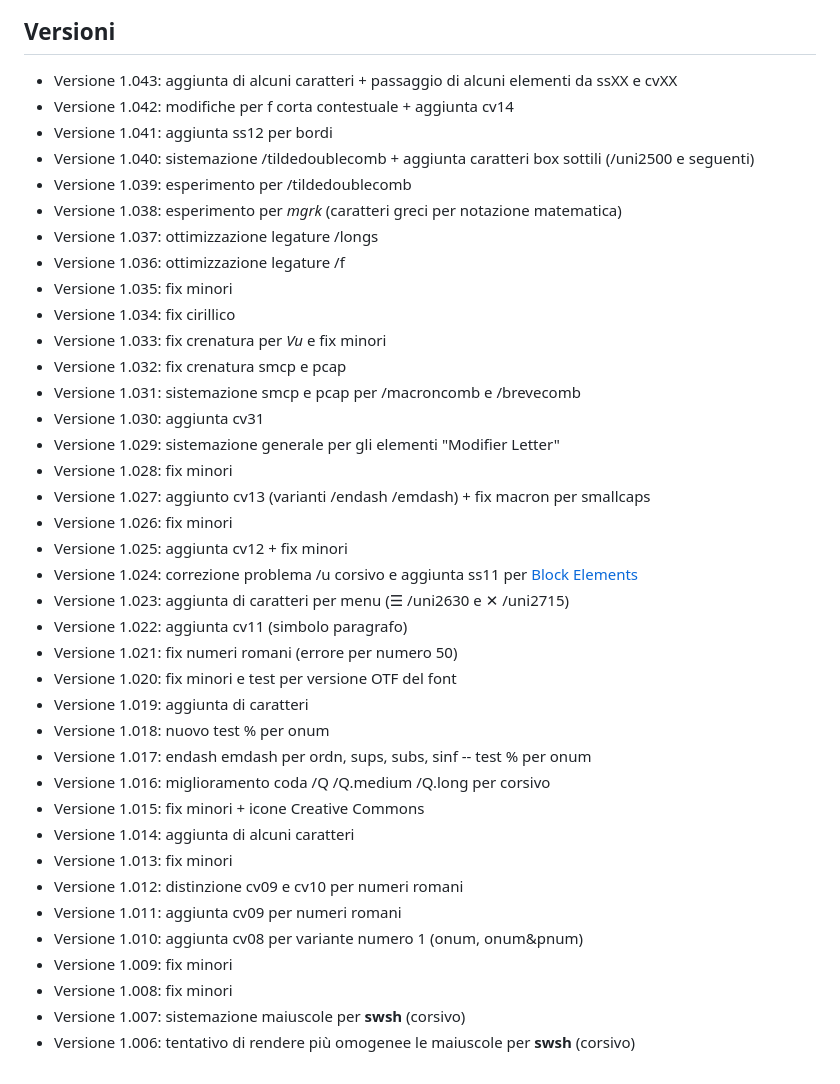
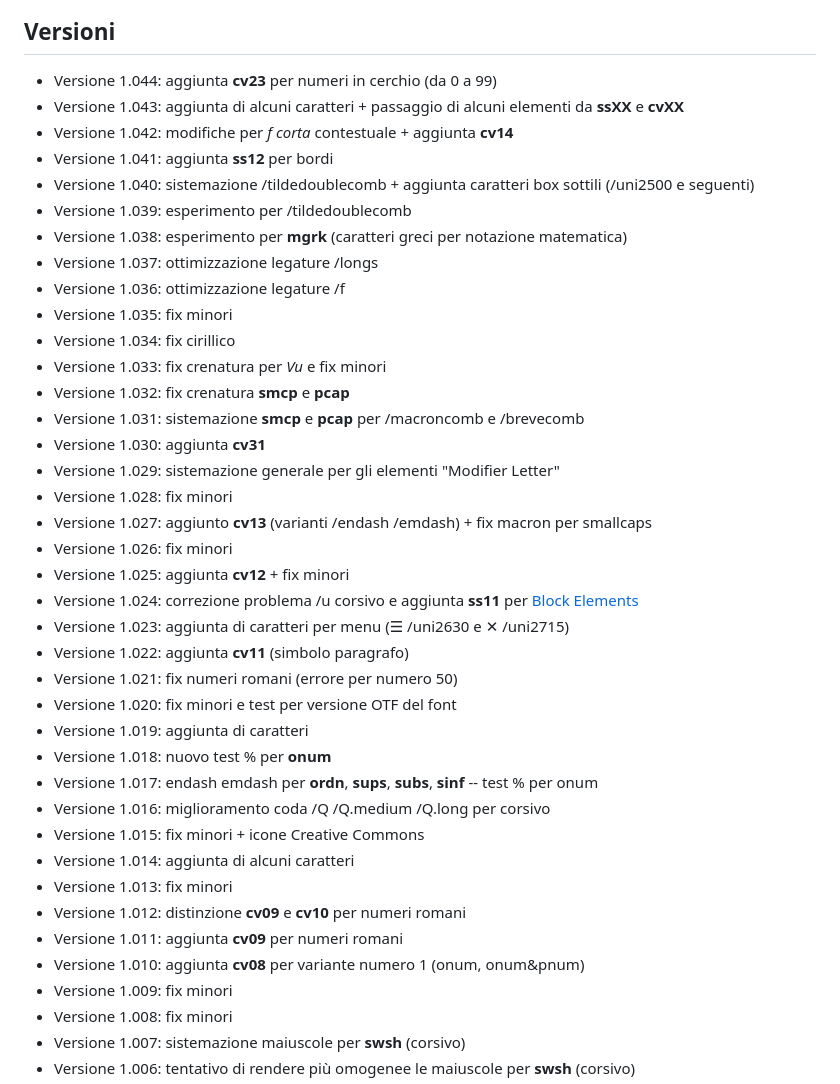
Before and after one commit to m-casanova/Garamontio, a Markdown page: README.md, the part around one of its changes. GitHub-like rendering.

```diff
--- a/README.md
+++ b/README.md
@@ -101,40 +101,41 @@ Si possono anche utilizzare capolettera cinquecenteschi come [Capo Nodi](https:/
 ![image](images/garamontio_98.jpg)
 
 ## Versioni
-- Versione 1.043: aggiunta di alcuni caratteri + passaggio di alcuni elementi da ssXX e cvXX
-- Versione 1.042: modifiche per f corta contestuale + aggiunta cv14
-- Versione 1.041: aggiunta ss12 per bordi
+- Versione 1.044: aggiunta __cv23__ per numeri in cerchio (da 0 a 99)
+- Versione 1.043: aggiunta di alcuni caratteri + passaggio di alcuni elementi da __ssXX__ e __cvXX__
+- Versione 1.042: modifiche per _f corta_ contestuale + aggiunta __cv14__
+- Versione 1.041: aggiunta __ss12__ per bordi
 - Versione 1.040: sistemazione /tildedoublecomb + aggiunta caratteri box sottili (/uni2500 e seguenti)
 - Versione 1.039: esperimento per /tildedoublecomb
-- Versione 1.038: esperimento per _mgrk_ (caratteri greci per notazione matematica)
+- Versione 1.038: esperimento per __mgrk__ (caratteri greci per notazione matematica)
 - Versione 1.037: ottimizzazione legature /longs
 - Versione 1.036: ottimizzazione legature /f
 - Versione 1.035: fix minori
 - Versione 1.034: fix cirillico
 - Versione 1.033: fix crenatura per _Vu_ e fix minori
-- Versione 1.032: fix crenatura smcp e pcap
-- Versione 1.031: sistemazione smcp e pcap per /macroncomb e /brevecomb
-- Versione 1.030: aggiunta cv31
+- Versione 1.032: fix crenatura __smcp__ e __pcap__
+- Versione 1.031: sistemazione __smcp__ e __pcap__ per /macroncomb e /brevecomb
+- Versione 1.030: aggiunta __cv31__
 - Versione 1.029: sistemazione generale per gli elementi "Modifier Letter"
 - Versione 1.028: fix minori
-- Versione 1.027: aggiunto cv13 (varianti /endash /emdash) + fix macron per smallcaps
+- Versione 1.027: aggiunto __cv13__ (varianti /endash /emdash) + fix macron per smallcaps
 - Versione 1.026: fix minori
-- Versione 1.025: aggiunta cv12 + fix minori
-- Versione 1.024: correzione problema /u corsivo e aggiunta ss11 per [Block Elements](https://it.wikipedia.org/wiki/Block_Elements)
+- Versione 1.025: aggiunta __cv12__ + fix minori
+- Versione 1.024: correzione problema /u corsivo e aggiunta __ss11__ per [Block Elements](https://it.wikipedia.org/wiki/Block_Elements)
 - Versione 1.023: aggiunta di caratteri per menu (☰ /uni2630 e ✕ /uni2715)
-- Versione 1.022: aggiunta cv11 (simbolo paragrafo)
+- Versione 1.022: aggiunta __cv11__ (simbolo paragrafo)
 - Versione 1.021: fix numeri romani (errore per numero 50)
 - Versione 1.020: fix minori e test per versione OTF del font
 - Versione 1.019: aggiunta di caratteri
-- Versione 1.018: nuovo test % per onum
-- Versione 1.017: endash emdash per ordn, sups, subs, sinf -- test % per onum
+- Versione 1.018: nuovo test % per __onum__
+- Versione 1.017: endash emdash per __ordn__, __sups__, __subs__, __sinf__ -- test % per onum
 - Versione 1.016: miglioramento coda /Q /Q.medium /Q.long per corsivo
 - Versione 1.015: fix minori + icone Creative Commons
 - Versione 1.014: aggiunta di alcuni caratteri
 - Versione 1.013: fix minori
-- Versione 1.012: distinzione cv09 e cv10 per numeri romani
-- Versione 1.011: aggiunta cv09 per numeri romani
-- Versione 1.010: aggiunta cv08 per variante numero 1 (onum, onum&pnum)
+- Versione 1.012: distinzione __cv09__ e __cv10__ per numeri romani
+- Versione 1.011: aggiunta __cv09__ per numeri romani
+- Versione 1.010: aggiunta __cv08__ per variante numero 1 (onum, onum&pnum)
 - Versione 1.009: fix minori
 - Versione 1.008: fix minori
 - Versione 1.007: sistemazione maiuscole per __swsh__ (corsivo)
```
Also changed, not shown: other parts of README.md (+20 -20 lines), images/garamontio_44.jpg, images/garamontio_45.jpg, 3 other files.
